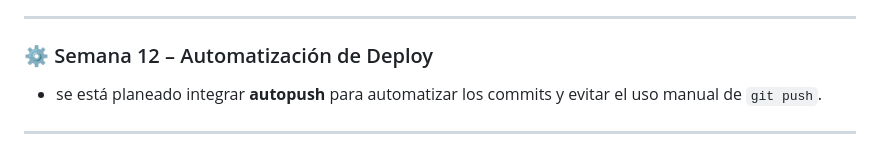
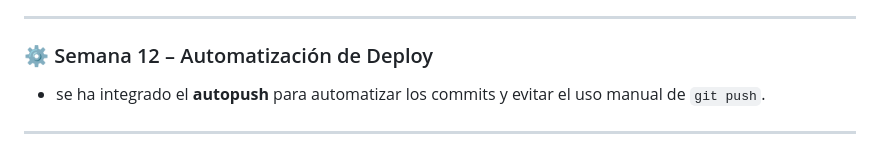
Before and after one commit to BeoGonzalez/Sistema-Empleados, a Markdown page: README.md, the part around the change. GitHub-like rendering.

```diff
--- a/README.md
+++ b/README.md
@@ -127,7 +127,7 @@ Este documento presenta un resumen semanal del desarrollo del proyecto **SGE** (
 ---
 
 ### ⚙️ Semana 12 – Automatización de Deploy
-- se está planeado integrar **autopush** para automatizar los commits y evitar el uso manual de `git push`.
+- se ha integrado el **autopush** para automatizar los commits y evitar el uso manual de `git push`.
 
 ---
 
```
